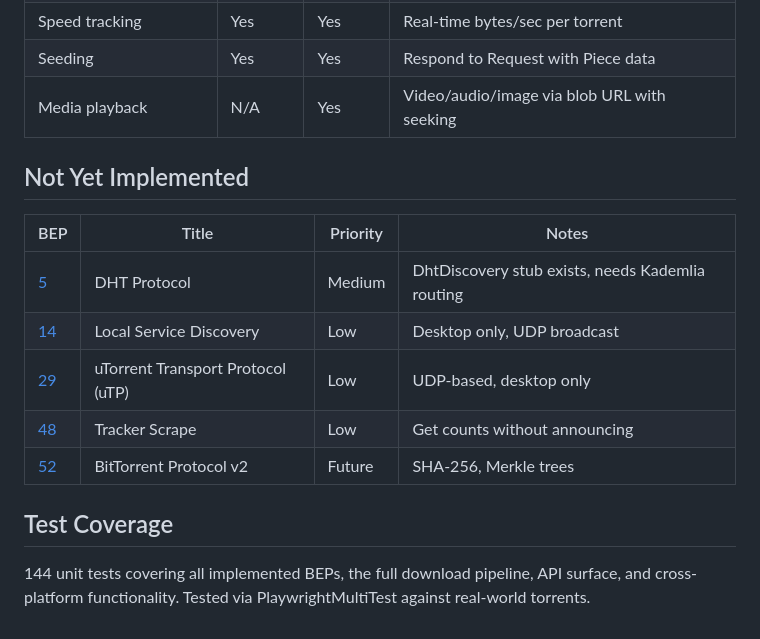
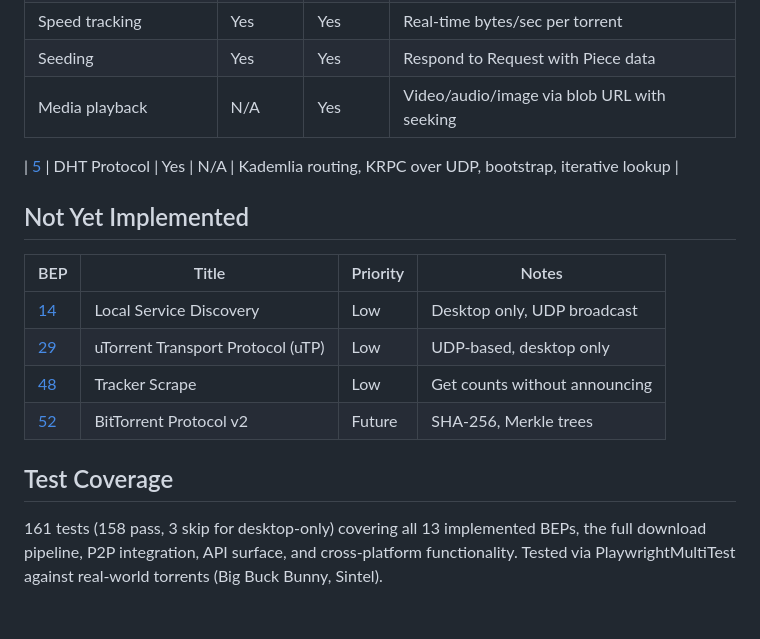
Before and after one commit to LostBeard/SpawnDev.WebTorrent, a Markdown page: Docs/bep-support.md, the part around the change. Rendered like a GitHub page.

```diff
--- a/Docs/bep-support.md
+++ b/Docs/bep-support.md
@@ -52,11 +52,12 @@ Both share the `IWebRtcTransport` interface and work through the same `PeerCoord
 | Seeding | Yes | Yes | Respond to Request with Piece data |
 | Media playback | N/A | Yes | Video/audio/image via blob URL with seeking |
 
+| [5](http://bittorrent.org/beps/bep_0005.html) | DHT Protocol | Yes | N/A | Kademlia routing, KRPC over UDP, bootstrap, iterative lookup |
+
 ## Not Yet Implemented
 
 | BEP | Title | Priority | Notes |
 |-----|-------|----------|-------|
-| [5](http://bittorrent.org/beps/bep_0005.html) | DHT Protocol | Medium | DhtDiscovery stub exists, needs Kademlia routing |
 | [14](http://bittorrent.org/beps/bep_0014.html) | Local Service Discovery | Low | Desktop only, UDP broadcast |
 | [29](http://bittorrent.org/beps/bep_0029.html) | uTorrent Transport Protocol (uTP) | Low | UDP-based, desktop only |
 | [48](http://bittorrent.org/beps/bep_0048.html) | Tracker Scrape | Low | Get counts without announcing |
@@ -64,4 +65,4 @@ Both share the `IWebRtcTransport` interface and work through the same `PeerCoord
 
 ## Test Coverage
 
-144 unit tests covering all implemented BEPs, the full download pipeline, API surface, and cross-platform functionality. Tested via PlaywrightMultiTest against real-world torrents.
+161 tests (158 pass, 3 skip for desktop-only) covering all 13 implemented BEPs, the full download pipeline, P2P integration, API surface, and cross-platform functionality. Tested via PlaywrightMultiTest against real-world torrents (Big Buck Bunny, Sintel).
```
Also changed, not shown: README.md (+5 -4 lines).
